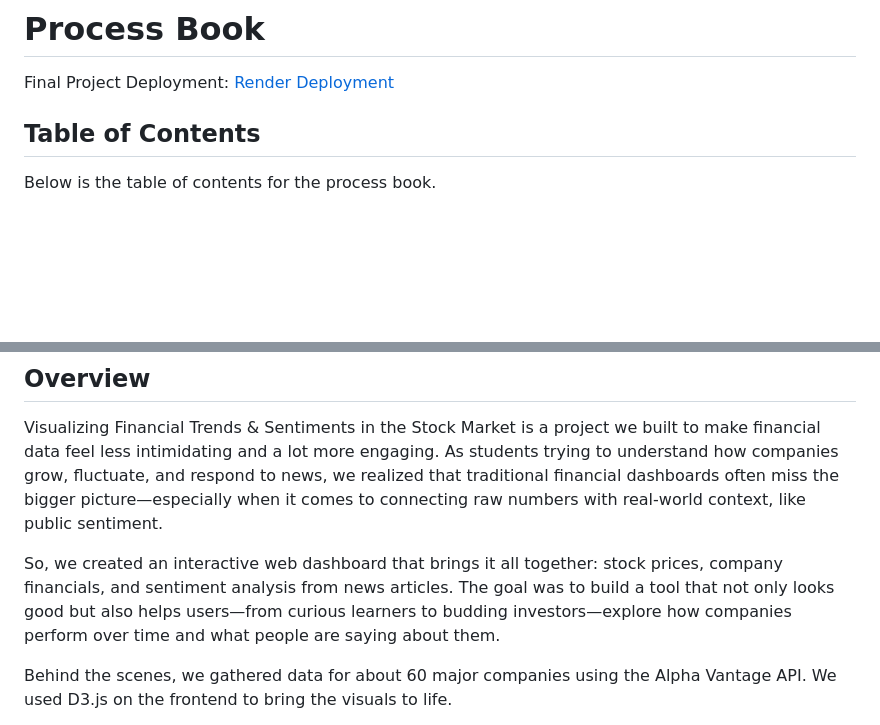
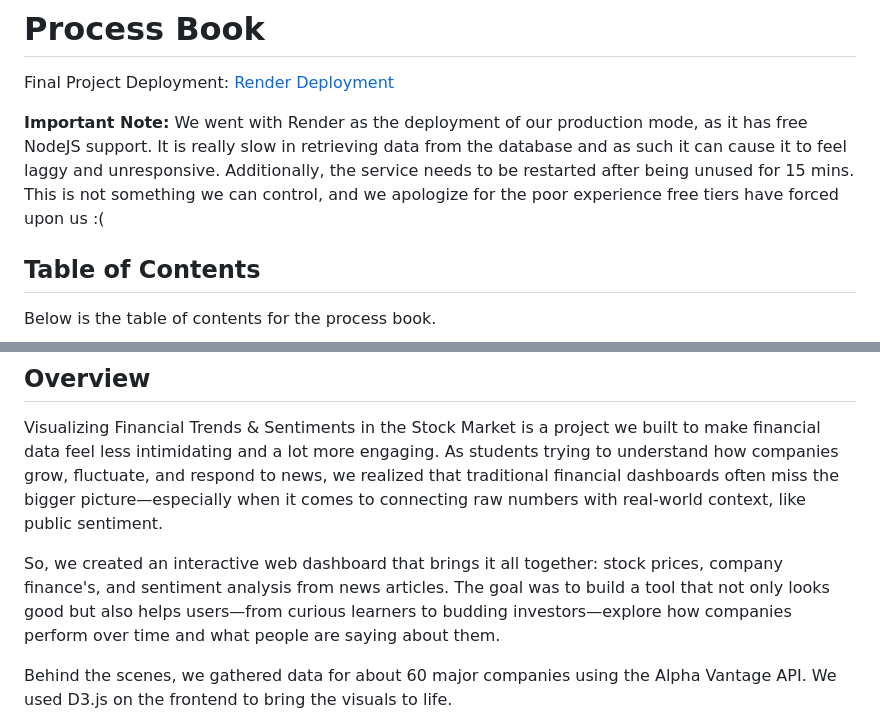
Before and after one commit to Snow-cannon/CS571-Finance-Sentiment, a Markdown page: ProcessBook/ProcessBook.md, 2 parts joined by grey strips. Drawn GitHub-style; blank space fills up the shorter version.

```diff
--- a/ProcessBook/ProcessBook.md
+++ b/ProcessBook/ProcessBook.md
@@ -1,6 +1,8 @@
 # Process Book
 
 Final Project Deployment: [Render Deployment](https://cs571-finance-sentiment.onrender.com/)
+
+**Important Note:** We went with Render as the deployment of our production mode, as it has free NodeJS support. It is really slow in retrieving data from the database and as such it can cause it to feel laggy and unresponsive. Additionally, the service needs to be restarted after being unused for 15 mins. This is not something we can control, and we apologize for the poor experience free tiers have forced upon us :(
 
 ## Table of Contents
 
@@ -39,7 +36,7 @@ Below is the table of contents for the process book.
 
 Visualizing Financial Trends & Sentiments in the Stock Market is a project we built to make financial data feel less intimidating and a lot more engaging. As students trying to understand how companies grow, fluctuate, and respond to news, we realized that traditional financial dashboards often miss the bigger picture—especially when it comes to connecting raw numbers with real-world context, like public sentiment.
 
-So, we created an interactive web dashboard that brings it all together: stock prices, company financials, and sentiment analysis from news articles. The goal was to build a tool that not only looks good but also helps users—from curious learners to budding investors—explore how companies perform over time and what people are saying about them.
+So, we created an interactive web dashboard that brings it all together: stock prices, company finance's, and sentiment analysis from news articles. The goal was to build a tool that not only looks good but also helps users—from curious learners to budding investors—explore how companies perform over time and what people are saying about them.
 
 Behind the scenes, we gathered data for about 60 major companies using the Alpha Vantage API. We used D3.js on the frontend to bring the visuals to life.
 
```
Also changed, not shown: other parts of ProcessBook/ProcessBook.md (+10 -13 lines).
